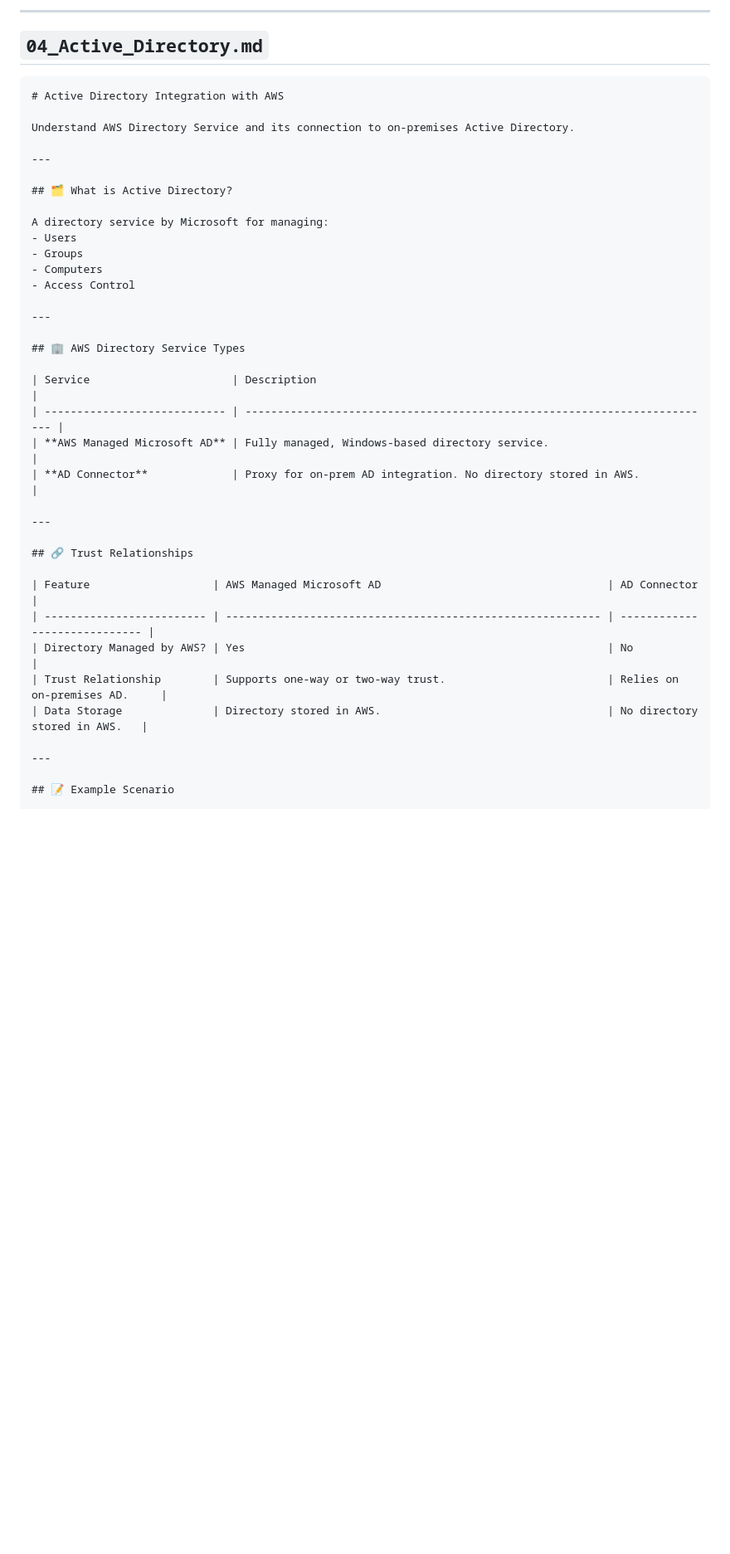
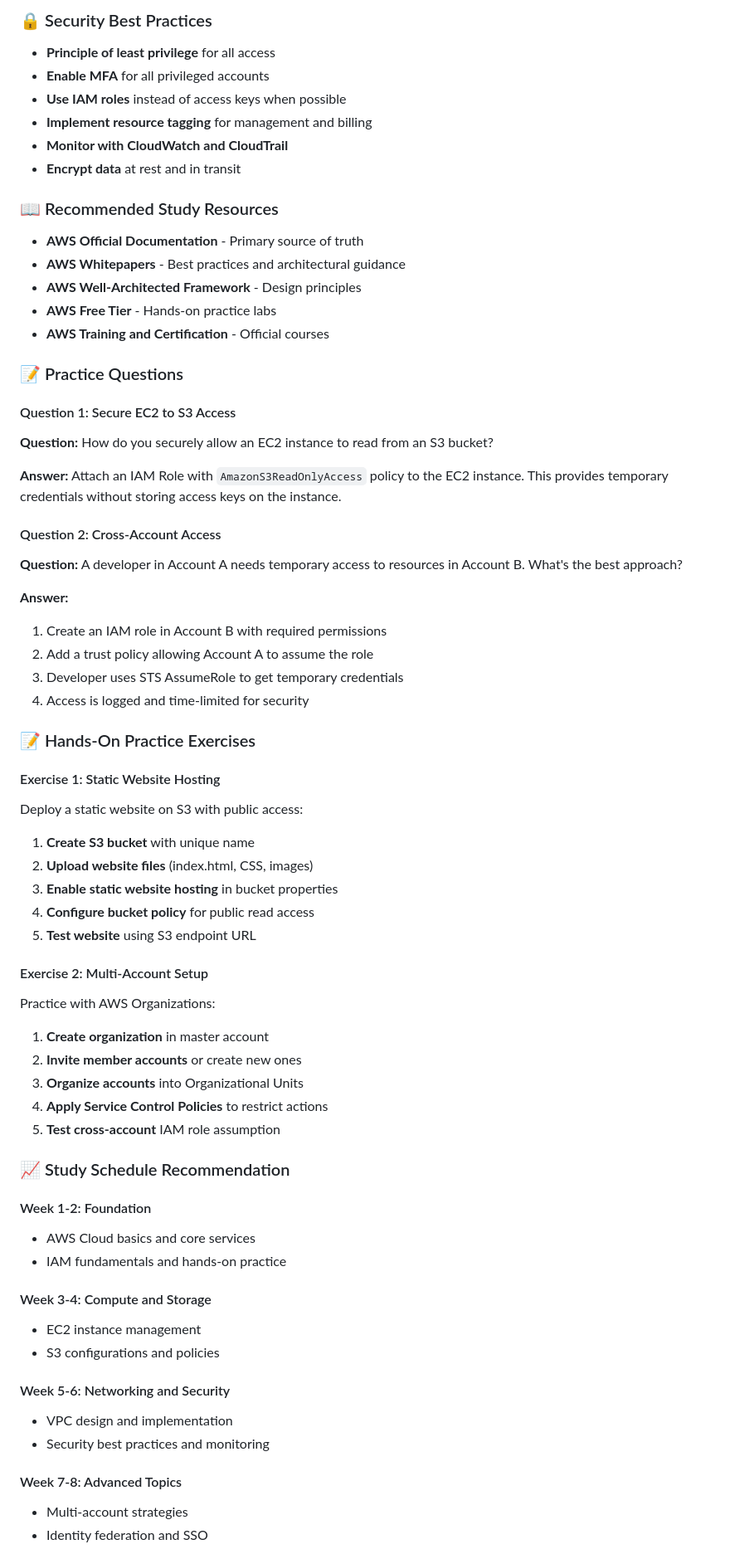
Before and after one commit to YogeshAbnave/aws-solution-architect, a Markdown page: README.md, the part around one of its changes. Shown at 83% size. Drawn GitHub-style; blank space fills up the shorter version.

````diff
--- a/README.md
+++ b/README.md
@@ -191,43 +260,68 @@ Use an external IdP (e.g., Active Directory, Google) to authenticate users.
 
----
+### 🔒 Security Best Practices
+- **Principle of least privilege** for all access
+- **Enable MFA** for all privileged accounts
+- **Use IAM roles** instead of access keys when possible
+- **Implement resource tagging** for management and billing
+- **Monitor with CloudWatch and CloudTrail**
+- **Encrypt data** at rest and in transit
 
-## `04_Active_Directory.md`
+### 📖 Recommended Study Resources
+- **AWS Official Documentation** - Primary source of truth
+- **AWS Whitepapers** - Best practices and architectural guidance
+- **AWS Well-Architected Framework** - Design principles
+- **AWS Free Tier** - Hands-on practice labs
+- **AWS Training and Certification** - Official courses
 
-```markdown
-# Active Directory Integration with AWS
+### 📝 Practice Questions
 
-Understand AWS Directory Service and its connection to on-premises Active Directory.
+#### Question 1: Secure EC2 to S3 Access
+**Question:** How do you securely allow an EC2 instance to read from an S3 bucket?
 
----
+**Answer:** Attach an IAM Role with `AmazonS3ReadOnlyAccess` policy to the EC2 instance. This provides temporary credentials without storing access keys on the instance.
 
-## 🗂️ What is Active Directory?
+#### Question 2: Cross-Account Access
+**Question:** A developer in Account A needs temporary access to resources in Account B. What's the best approach?
 
-A directory service by Microsoft for managing:
-- Users
-- Groups
-- Computers
-- Access Control
+**Answer:**
+1. Create an IAM role in Account B with required permissions
+2. Add a trust policy allowing Account A to assume the role
+3. Developer uses STS AssumeRole to get temporary credentials
+4. Access is logged and time-limited for security
 
----
+### 📝 Hands-On Practice Exercises
 
-## 🏢 AWS Directory Service Types
+#### Exercise 1: Static Website Hosting
+Deploy a static website on S3 with public access:
+1. **Create S3 bucket** with unique name
+2. **Upload website files** (index.html, CSS, images)
+3. **Enable static website hosting** in bucket properties
+4. **Configure bucket policy** for public read access
+5. **Test website** using S3 endpoint URL
 
-| Service                      | Description                                                               |
-| ---------------------------- | ------------------------------------------------------------------------- |
-| **AWS Managed Microsoft AD** | Fully managed, Windows-based directory service.                           |
-| **AD Connector**             | Proxy for on-prem AD integration. No directory stored in AWS.             |
+#### Exercise 2: Multi-Account Setup
+Practice with AWS Organizations:
+1. **Create organization** in master account
+2. **Invite member accounts** or create new ones
+3. **Organize accounts** into Organizational Units
+4. **Apply Service Control Policies** to restrict actions
+5. **Test cross-account** IAM role assumption
 
----
+### 📈 Study Schedule Recommendation
 
-## 🔗 Trust Relationships
+#### Week 1-2: Foundation
+- AWS Cloud basics and core services
+- IAM fundamentals and hands-on practice
 
-| Feature                   | AWS Managed Microsoft AD                                   | AD Connector                  |
-| ------------------------- | ---------------------------------------------------------- | ----------------------------- |
-| Directory Managed by AWS? | Yes                                                        | No                            |
-| Trust Relationship        | Supports one-way or two-way trust.                         | Relies on on-premises AD.     |
-| Data Storage              | Directory stored in AWS.                                   | No directory stored in AWS.   |
+#### Week 3-4: Compute and Storage
+- EC2 instance management
+- S3 configurations and policies
 
----
+#### Week 5-6: Networking and Security
+- VPC design and implementation
+- Security best practices and monitoring
 
-## 📝 Example Scenario
+#### Week 7-8: Advanced Topics
+- Multi-account strategies
+- Identity federation and SSO
 
````
Also changed, not shown: other parts of README.md (+210 -274 lines).
